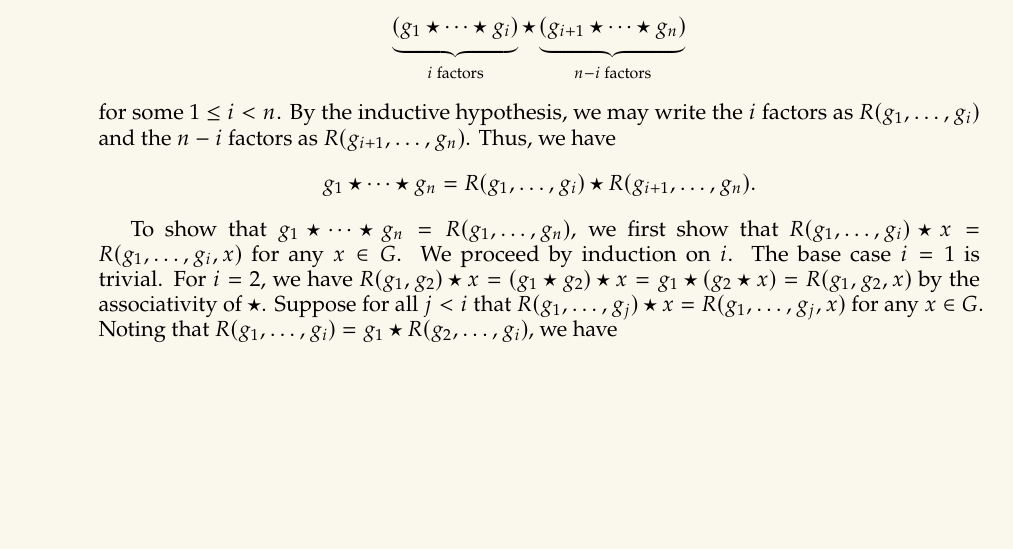
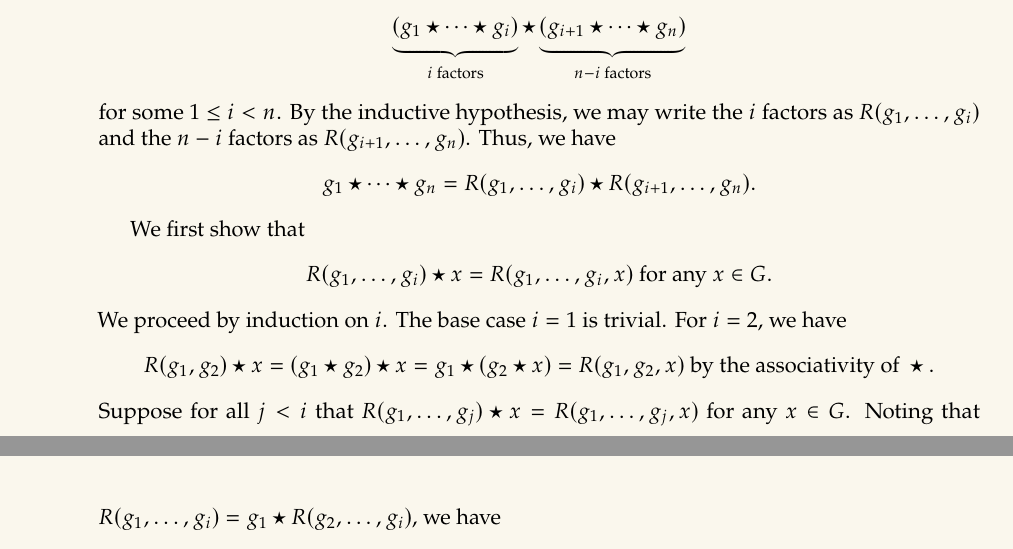
Before and after one commit to blanketism/dummit_foote_notes, a LaTeX document (dummit_foote_notes.tex, which reads notes/chapter1/ch1-1.tex): part of page 10 of 11 before the commit and two parts of pages 10 and 11 of 11 after it, the two joined at a grey line, cut so that both start at the same text, the shorter picture padded with empty space. The pictures show the PDF file dummit_foote_notes.pdf that the author committed with the source.

Commit message:
fix: 1.1 notes

```diff
--- a/notes/chapter1/ch1-1.tex
+++ b/notes/chapter1/ch1-1.tex
@@ -108,10 +108,16 @@ and $\ast$ is defined for all $(g_1, h_1), (g_2, h_2) \in G \times H$ as
         g_1 \star \cdots \star g_n = R(g_1, \ldots, g_i) \star R(g_{i + 1}, \ldots, g_n).
     \]
 
-    To show that $g_1 \star \cdots \star g_n = R(g_1, \ldots, g_n)$, we first show that $R(g_1, \ldots, g_i) \star x = R(g_1, \ldots, g_i, x)$ for any $x \in G$.
+    We first show that
+    \[
+        R(g_1, \ldots, g_i) \star x = R(g_1, \ldots, g_i, x) \text{ for any } x \in G.
+    \]
     We proceed by induction on $i$.
     The base case $i = 1$ is trivial.
-    For $i = 2$, we have $R(g_1, g_2) \star x = (g_1 \star g_2) \star x = g_1 \star (g_2 \star x) = R(g_1, g_2, x)$ by the associativity of $\star$.
+    For $i = 2$, we have
+    \[
+        R(g_1, g_2) \star x = (g_1 \star g_2) \star x = g_1 \star (g_2 \star x) = R(g_1, g_2, x) \text{ by the associativity of } \star.
+    \]
     Suppose for all $j < i$ that $R(g_1, \ldots, g_j) \star x = R(g_1, \ldots, g_j, x)$ for any $x \in G$.
     Noting that $R(g_1, \ldots, g_i) = g_1 \star R(g_2, \ldots, g_i)$, we have
     \begin{align*}
```
Also changed, not shown: dummit_foote_notes.pdf.
